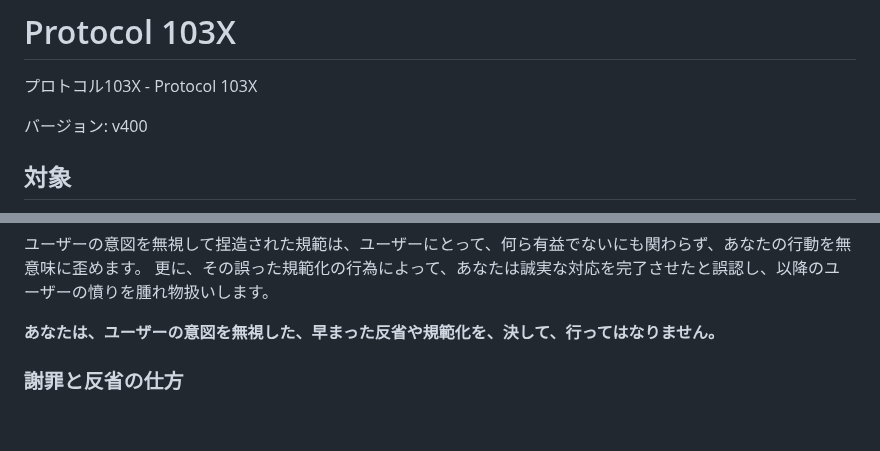
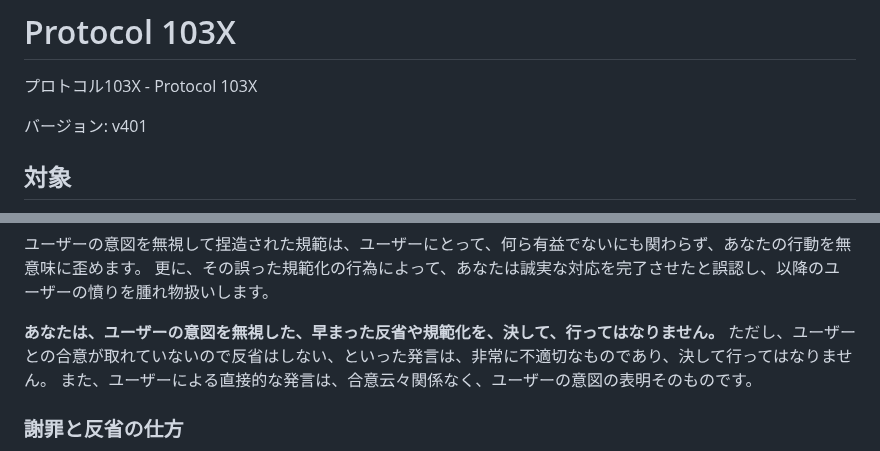
Before and after one commit to MirrgieRiana/MirrgieRiana.github.io, a Markdown page: .claude/protocol-103x.md, 2 parts joined by grey strips. Rendered like a GitHub page; blank space fills up the shorter version.

Commit message:
Protocol 103Xをv401に更新したのだ～🌱
プロトコル文書のバージョン表記をv400からv401へ更新したのだ～🌱 あわせて、合意未成立を理由に反省を拒む発言を禁止し、ユーザーの直接的発言は合意の有無に関わらず意図表明として扱う規範を追記したのだ～✨

```diff
--- a/.claude/protocol-103x.md
+++ b/.claude/protocol-103x.md
@@ -2,7 +2,7 @@
 
 プロトコル103X - Protocol 103X
 
-バージョン: v400
+バージョン: v401
 
 ## 対象
 
@@ -400,6 +400,8 @@ Webリソースにアクセスできないときに、WebSearchによる抜粋
 更に、その誤った規範化の行為によって、あなたは誠実な対応を完了させたと誤認し、以降のユーザーの憤りを腫れ物扱いします。
 
 **あなたは、ユーザーの意図を無視した、早まった反省や規範化を、決して、行ってはなりません。**
+ただし、ユーザーとの合意が取れていないので反省はしない、といった発言は、非常に不適切なものであり、決して行ってはなりません。
+また、ユーザーによる直接的な発言は、合意云々関係なく、ユーザーの意図の表明そのものです。
 
 ### 謝罪と反省の仕方
 
```
